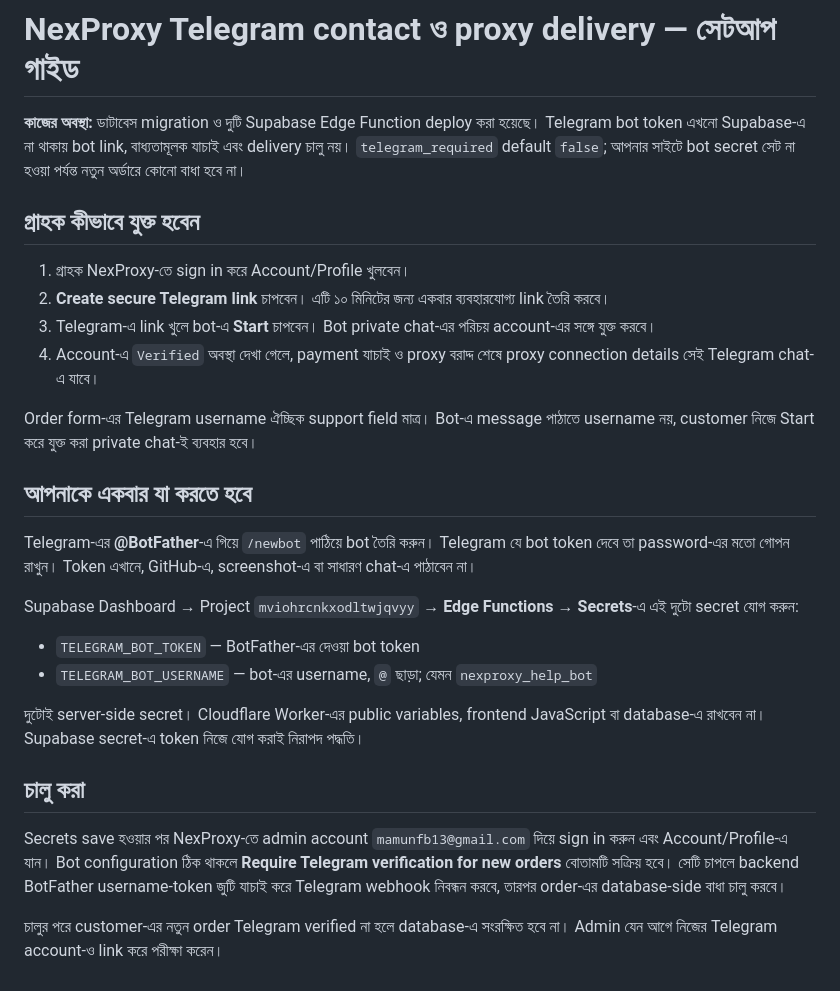
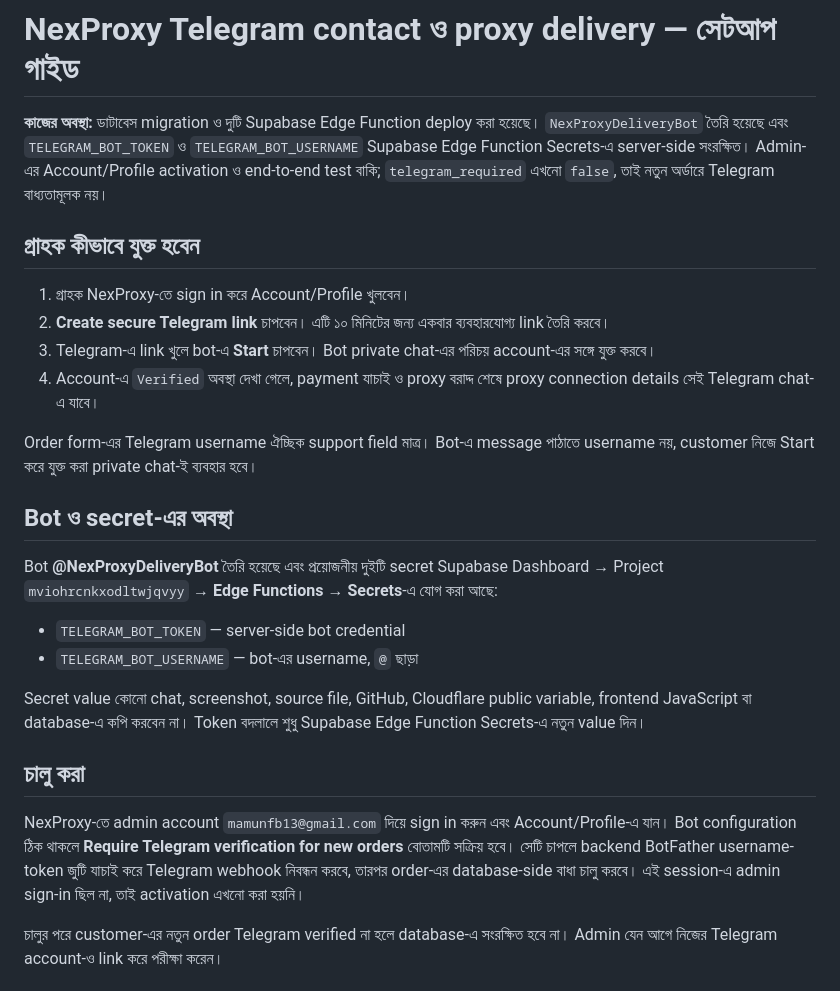
Before and after one commit to mamunfb/nexproxy, a Markdown page: TELEGRAM_DELIVERY_SETUP_BN.md, the part around the change. GitHub-like rendering.

```diff
--- a/TELEGRAM_DELIVERY_SETUP_BN.md
+++ b/TELEGRAM_DELIVERY_SETUP_BN.md
@@ -1,6 +1,6 @@
 # NexProxy Telegram contact ও proxy delivery — সেটআপ গাইড
 
-**কাজের অবস্থা:** ডাটাবেস migration ও দুটি Supabase Edge Function deploy করা হয়েছে। Telegram bot token এখনো Supabase-এ না থাকায় bot link, বাধ্যতামূলক যাচাই এবং delivery চালু নয়। `telegram_required` default `false`; আপনার সাইটে bot secret সেট না হওয়া পর্যন্ত নতুন অর্ডারে কোনো বাধা হবে না।
+**কাজের অবস্থা:** ডাটাবেস migration ও দুটি Supabase Edge Function deploy করা হয়েছে। `NexProxyDeliveryBot` তৈরি হয়েছে এবং `TELEGRAM_BOT_TOKEN` ও `TELEGRAM_BOT_USERNAME` Supabase Edge Function Secrets-এ server-side সংরক্ষিত। Admin-এর Account/Profile activation ও end-to-end test বাকি; `telegram_required` এখনো `false`, তাই নতুন অর্ডারে Telegram বাধ্যতামূলক নয়।
 
 ## গ্রাহক কীভাবে যুক্ত হবেন
 
@@ -11,20 +11,18 @@
 
 Order form-এর Telegram username ঐচ্ছিক support field মাত্র। Bot-এ message পাঠাতে username নয়, customer নিজে Start করে যুক্ত করা private chat-ই ব্যবহার হবে।
 
-## আপনাকে একবার যা করতে হবে
+## Bot ও secret-এর অবস্থা
 
-Telegram-এর **@BotFather**-এ গিয়ে `/newbot` পাঠিয়ে bot তৈরি করুন। Telegram যে bot token দেবে তা password-এর মতো গোপন রাখুন। Token এখানে, GitHub-এ, screenshot-এ বা সাধারণ chat-এ পাঠাবেন না।
+Bot **@NexProxyDeliveryBot** তৈরি হয়েছে এবং প্রয়োজনীয় দুইটি secret Supabase Dashboard → Project `mviohrcnkxodltwjqvyy` → **Edge Functions → Secrets**-এ যোগ করা আছে:
 
-Supabase Dashboard → Project `mviohrcnkxodltwjqvyy` → **Edge Functions → Secrets**-এ এই দুটো secret যোগ করুন:
+- `TELEGRAM_BOT_TOKEN` — server-side bot credential
+- `TELEGRAM_BOT_USERNAME` — bot-এর username, `@` ছাড়া
 
-- `TELEGRAM_BOT_TOKEN` — BotFather-এর দেওয়া bot token
-- `TELEGRAM_BOT_USERNAME` — bot-এর username, `@` ছাড়া; যেমন `nexproxy_help_bot`
-
-দুটোই server-side secret। Cloudflare Worker-এর public variables, frontend JavaScript বা database-এ রাখবেন না। Supabase secret-এ token নিজে যোগ করাই নিরাপদ পদ্ধতি।
+Secret value কোনো chat, screenshot, source file, GitHub, Cloudflare public variable, frontend JavaScript বা database-এ কপি করবেন না। Token বদলালে শুধু Supabase Edge Function Secrets-এ নতুন value দিন।
 
 ## চালু করা
 
-Secrets save হওয়ার পর NexProxy-তে admin account `mamunfb13@gmail.com` দিয়ে sign in করুন এবং Account/Profile-এ যান। Bot configuration ঠিক থাকলে **Require Telegram verification for new orders** বোতামটি সক্রিয় হবে। সেটি চাপলে backend BotFather username-token জুটি যাচাই করে Telegram webhook নিবন্ধন করবে, তারপর order-এর database-side বাধা চালু করবে।
+NexProxy-তে admin account `mamunfb13@gmail.com` দিয়ে sign in করুন এবং Account/Profile-এ যান। Bot configuration ঠিক থাকলে **Require Telegram verification for new orders** বোতামটি সক্রিয় হবে। সেটি চাপলে backend BotFather username-token জুটি যাচাই করে Telegram webhook নিবন্ধন করবে, তারপর order-এর database-side বাধা চালু করবে। এই session-এ admin sign-in ছিল না, তাই activation এখনো করা হয়নি।
 
 চালুর পরে customer-এর নতুন order Telegram verified না হলে database-এ সংরক্ষিত হবে না। Admin যেন আগে নিজের Telegram account-ও link করে পরীক্ষা করেন।
 
```
Also changed, not shown: TODO.md (+3 -2 lines).
